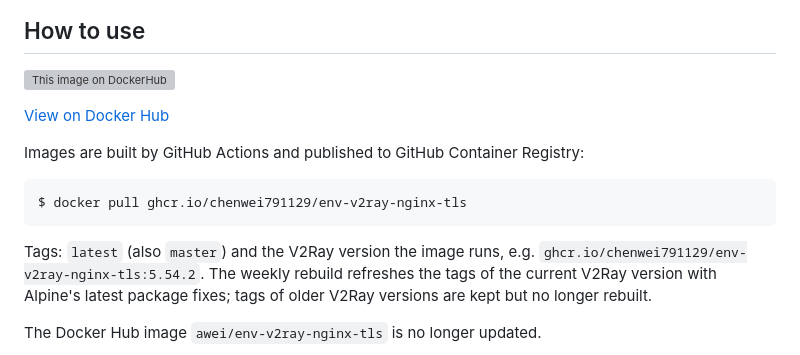
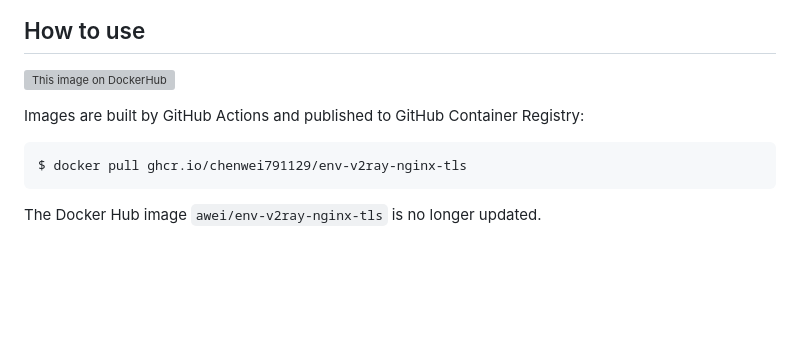
Before and after one commit to chenwei791129/docker-env-v2ray-nginx-tls, a Markdown page: README.md, the part around the change. GitHub-like rendering; blank space fills up the shorter version; grey boxes are pictures that could not be loaded.

Commit message:
docs: update README to reflect current image status

````diff
--- a/README.md
+++ b/README.md
@@ -1,19 +1,12 @@
 # env-v2ray-nginx-tls for docker
 ## How to use
 [![This image on DockerHub](https://img.shields.io/docker/pulls/awei/env-v2ray-nginx-tls.svg)](https://hub.docker.com/r/awei/env-v2ray-nginx-tls/)
-
-[View on Docker Hub](https://hub.docker.com/r/awei/env-v2ray-nginx-tls)
 
 Images are built by GitHub Actions and published to GitHub Container Registry:
 
 ```shell
 $ docker pull ghcr.io/chenwei791129/env-v2ray-nginx-tls
 ```
-
-Tags: `latest` (also `master`) and the V2Ray version the image runs, e.g.
-`ghcr.io/chenwei791129/env-v2ray-nginx-tls:5.54.2`. The weekly rebuild refreshes the
-tags of the current V2Ray version with Alpine's latest package fixes; tags of
-older V2Ray versions are kept but no longer rebuilt.
 
 The Docker Hub image `awei/env-v2ray-nginx-tls` is no longer updated.
 
````
